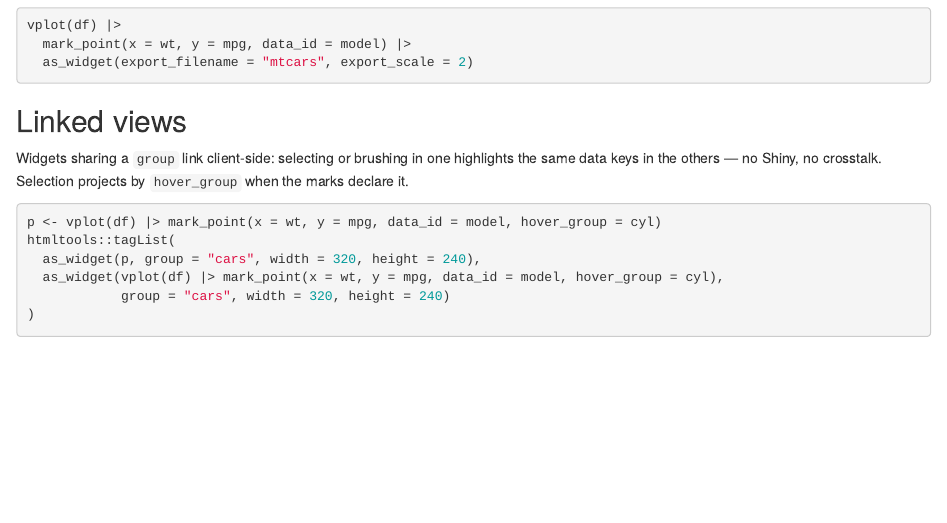
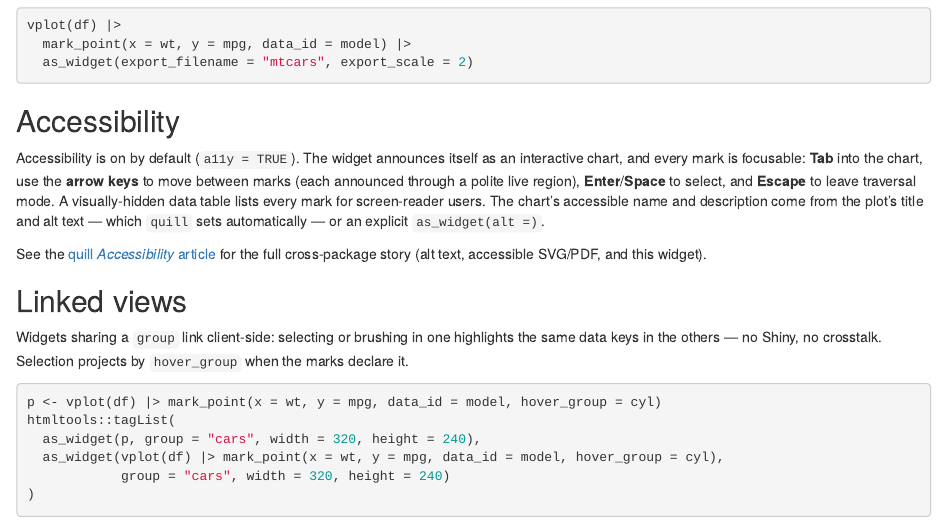
Before and after one commit to r-vellum/vellumwidget, an R Markdown document (vignettes/articles/interactivity.Rmd): the page in a window 1100 px wide, from 1050 px down. Rendered offline with R 4.5, knitr and Pandoc, with nearby package versions.

Commit message:
docs(interactivity): add Accessibility section, link quill's article
Co-Authored-By: Claude Opus 4.8 (1M context) <noreply@anthropic.com>

````diff
--- a/vignettes/articles/interactivity.Rmd
+++ b/vignettes/articles/interactivity.Rmd
@@ -94,6 +94,20 @@ vplot(df) |>
   as_widget(export_filename = "mtcars", export_scale = 2)
 ```
 
+## Accessibility
+
+Accessibility is on by default (`a11y = TRUE`). The widget announces itself as an
+interactive chart, and every mark is focusable: **Tab** into the chart, use the
+**arrow keys** to move between marks (each announced through a polite live
+region), **Enter**/**Space** to select, and **Escape** to leave traversal mode. A
+visually-hidden data table lists every mark for screen-reader users. The chart's
+accessible name and description come from the plot's title and alt text — which
+`quill` sets automatically — or an explicit `as_widget(alt =)`.
+
+See the [quill *Accessibility*
+article](https://schochastics.github.io/quill/articles/accessibility.html) for
+the full cross-package story (alt text, accessible SVG/PDF, and this widget).
+
 ## Linked views
 
 Widgets sharing a `group` link client-side: selecting or brushing in one
````
